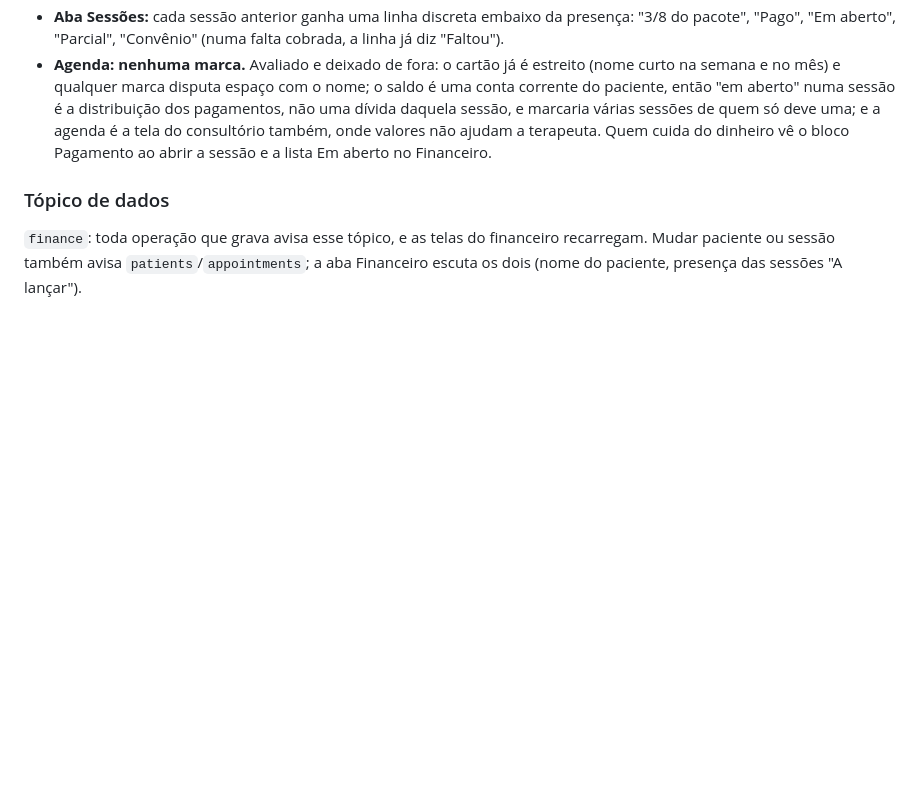
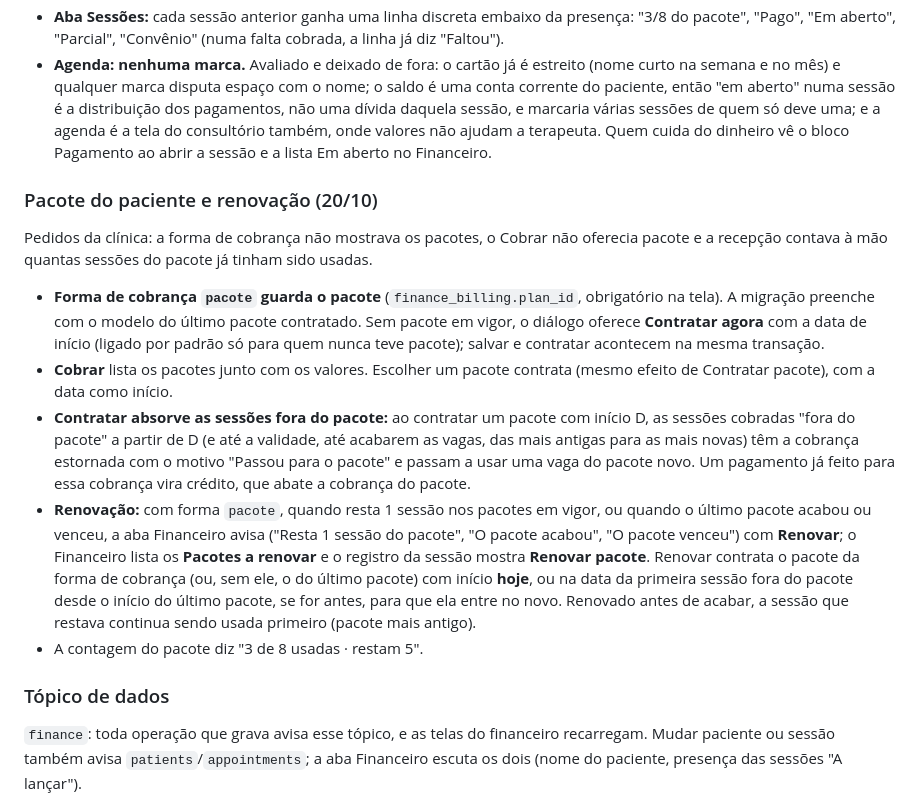
Before and after one commit to GuilhermeBrun/auri, a Markdown page: docs/specs/2026-10-19-financeiro-design.md, the part around the change. Drawn GitHub-style; blank space fills up the shorter version.

Commit message:
docs(financeiro): pacote do paciente e renovação

```diff
--- a/docs/specs/2026-10-19-financeiro-design.md
+++ b/docs/specs/2026-10-19-financeiro-design.md
@@ -178,6 +178,31 @@ caso).
   também, onde valores não ajudam a terapeuta. Quem cuida do dinheiro vê o bloco Pagamento ao abrir
   a sessão e a lista Em aberto no Financeiro.
 
+### Pacote do paciente e renovação (20/10)
+
+Pedidos da clínica: a forma de cobrança não mostrava os pacotes, o Cobrar não oferecia pacote e a
+recepção contava à mão quantas sessões do pacote já tinham sido usadas.
+
+- **Forma de cobrança `pacote` guarda o pacote** (`finance_billing.plan_id`, obrigatório na tela).
+  A migração preenche com o modelo do último pacote contratado. Sem pacote em vigor, o diálogo
+  oferece **Contratar agora** com a data de início (ligado por padrão só para quem nunca teve
+  pacote); salvar e contratar acontecem na mesma transação.
+- **Cobrar** lista os pacotes junto com os valores. Escolher um pacote contrata (mesmo efeito de
+  Contratar pacote), com a data como início.
+- **Contratar absorve as sessões fora do pacote:** ao contratar um pacote com início D, as sessões
+  cobradas "fora do pacote" a partir de D (e até a validade, até acabarem as vagas, das mais
+  antigas para as mais novas) têm a cobrança estornada com o motivo "Passou para o pacote" e
+  passam a usar uma vaga do pacote novo. Um pagamento já feito para essa cobrança vira crédito,
+  que abate a cobrança do pacote.
+- **Renovação:** com forma `pacote`, quando resta 1 sessão nos pacotes em vigor, ou quando o
+  último pacote acabou ou venceu, a aba Financeiro avisa ("Resta 1 sessão do pacote", "O pacote
+  acabou", "O pacote venceu") com **Renovar**; o Financeiro lista os **Pacotes a renovar** e o
+  registro da sessão mostra **Renovar pacote**. Renovar contrata o pacote da forma de cobrança
+  (ou, sem ele, o do último pacote) com início **hoje**, ou na data da primeira sessão fora do
+  pacote desde o início do último pacote, se for antes, para que ela entre no novo. Renovado
+  antes de acabar, a sessão que restava continua sendo usada primeiro (pacote mais antigo).
+- A contagem do pacote diz "3 de 8 usadas · restam 5".
+
 ### Tópico de dados
 
 `finance`: toda operação que grava avisa esse tópico, e as telas do financeiro recarregam. Mudar
```
